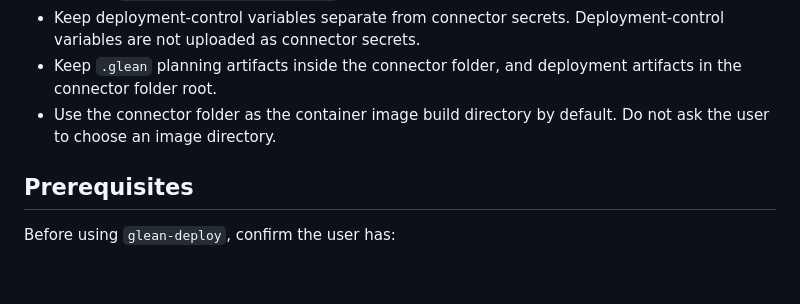
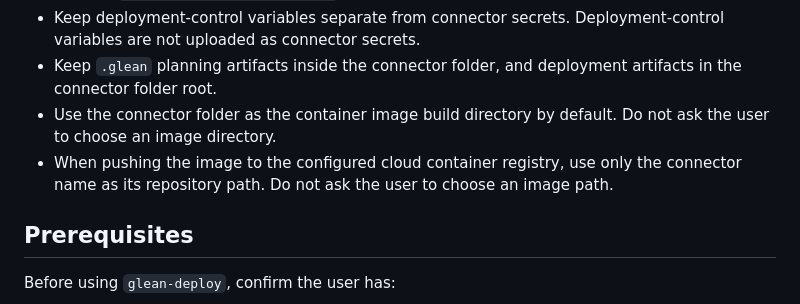
Before and after one commit to gleanwork/glean-indexing-sdk, a Markdown page: skills/connector-deployment/SKILL.md, the part around the change. Rendered like a GitHub page; blank space fills up the shorter version.

Commit message:
[NI][docs] Default deployment image path
Co-authored-by: Cursor <cursoragent@cursor.com>

```diff
--- a/skills/connector-deployment/SKILL.md
+++ b/skills/connector-deployment/SKILL.md
@@ -23,6 +23,7 @@ Use this skill when deployment or hosting is in scope for a connector build. It
 - Keep deployment-control variables separate from connector secrets. Deployment-control variables are not uploaded as connector secrets.
 - Keep `.glean` planning artifacts inside the connector folder, and deployment artifacts in the connector folder root.
 - Use the connector folder as the container image build directory by default. Do not ask the user to choose an image directory.
+- When pushing the image to the configured cloud container registry, use only the connector name as its repository path. Do not ask the user to choose an image path.
 
 ## Prerequisites
 
```
